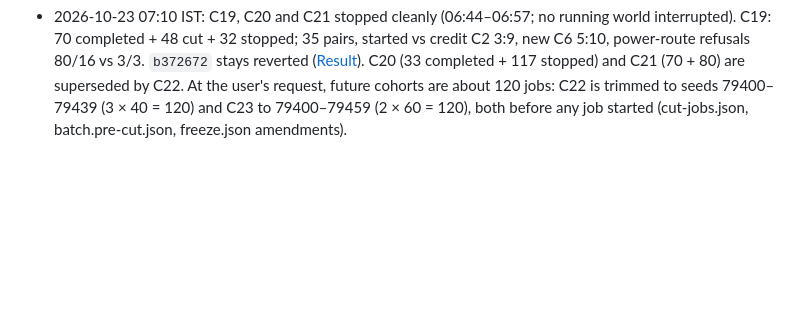
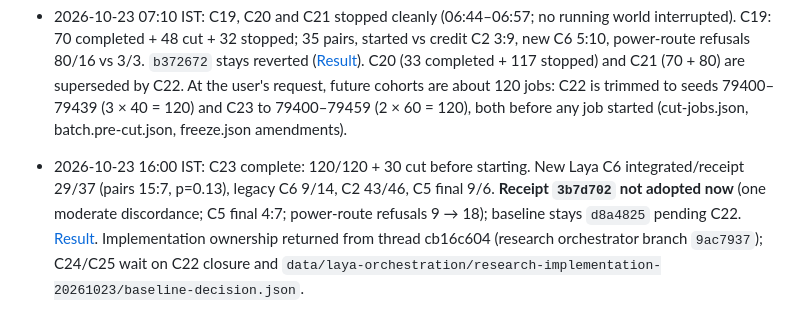
Before and after one commit to djsmanchanda/Factorio_Cursor_RL_Agent, a Markdown page: CURRENT_STATUS.md, the part around the change. Drawn GitHub-style; blank space fills up the shorter version.

Commit message:
docs(RL Laya): record complete C23 result and keep the integrated baseline
Co-Authored-By: Claude Opus 5.5 <noreply@anthropic.com>

```diff
--- a/CURRENT_STATUS.md
+++ b/CURRENT_STATUS.md
@@ -546,3 +546,5 @@ fresh frozen copy of dabdfd5 with its mods staged into each disposable world.
 - 2026-10-23 05:56 IST: C6 receipt fix `3b7d702` (integrated branch, on d8a4825). C18 stop classes (local `checkin_helper_runs/c18-stop-classes-20261023.md`): 6 of 9 credit C5-but-no-new-C6 runs had their circuit receipt superseded after the batch filled its gate; the menu then dropped circuits because stock met target and went wait-only. While the C6 receipt is open in phase C6, circuits now stay chooseable for one more batch (target stock+1); the predicate is unchanged. 65 focused tests and the fast gate (1235) pass. Launched C23 `laya-c23-2123-miniship-20261023`: integrated `d8a4825` vs receipt `3b7d702` × seeds 79400–79474 = 150 jobs, ports 38000/31000, admission until 2026-10-26 18:00 IST. Other C18 candidates (still open): the steel-cycle break when the iron foundation was never submitted (6 never-C2), and dropping leftover credit on starved loans with no physical supply (3).
 
 - 2026-10-23 07:10 IST: C19, C20 and C21 stopped cleanly (06:44–06:57; no running world interrupted). C19: 70 completed + 48 cut + 32 stopped; 35 pairs, started vs credit C2 3:9, new C6 5:10, power-route refusals 80/16 vs 3/3. `b372672` stays reverted ([Result](docs/rl/Laya_C19_Result_2026-10-23.md)). C20 (33 completed + 117 stopped) and C21 (70 + 80) are superseded by C22. At the user's request, future cohorts are about 120 jobs: C22 is trimmed to seeds 79400–79439 (3 × 40 = 120) and C23 to 79400–79459 (2 × 60 = 120), both before any job started (cut-jobs.json, batch.pre-cut.json, freeze.json amendments).
+
+- 2026-10-23 16:00 IST: C23 complete: 120/120 + 30 cut before starting. New Laya C6 integrated/receipt 29/37 (pairs 15:7, p=0.13), legacy C6 9/14, C2 43/46, C5 final 9/6. **Receipt `3b7d702` not adopted now** (one moderate discordance; C5 final 4:7; power-route refusals 9 → 18); baseline stays `d8a4825` pending C22. [Result](docs/rl/Laya_C23_Result_2026-10-23.md). Implementation ownership returned from thread cb16c604 (research orchestrator branch `9ac7937`); C24/C25 wait on C22 closure and `data/laya-orchestration/research-implementation-20261023/baseline-decision.json`.
```
Also changed, not shown: docs/rl/Laya_C23_Result_2026-10-23.md (added, +27 -0 lines), docs/rl/Laya_Cohort_Ledger_2026-10-21.md (+4 -0 lines).
